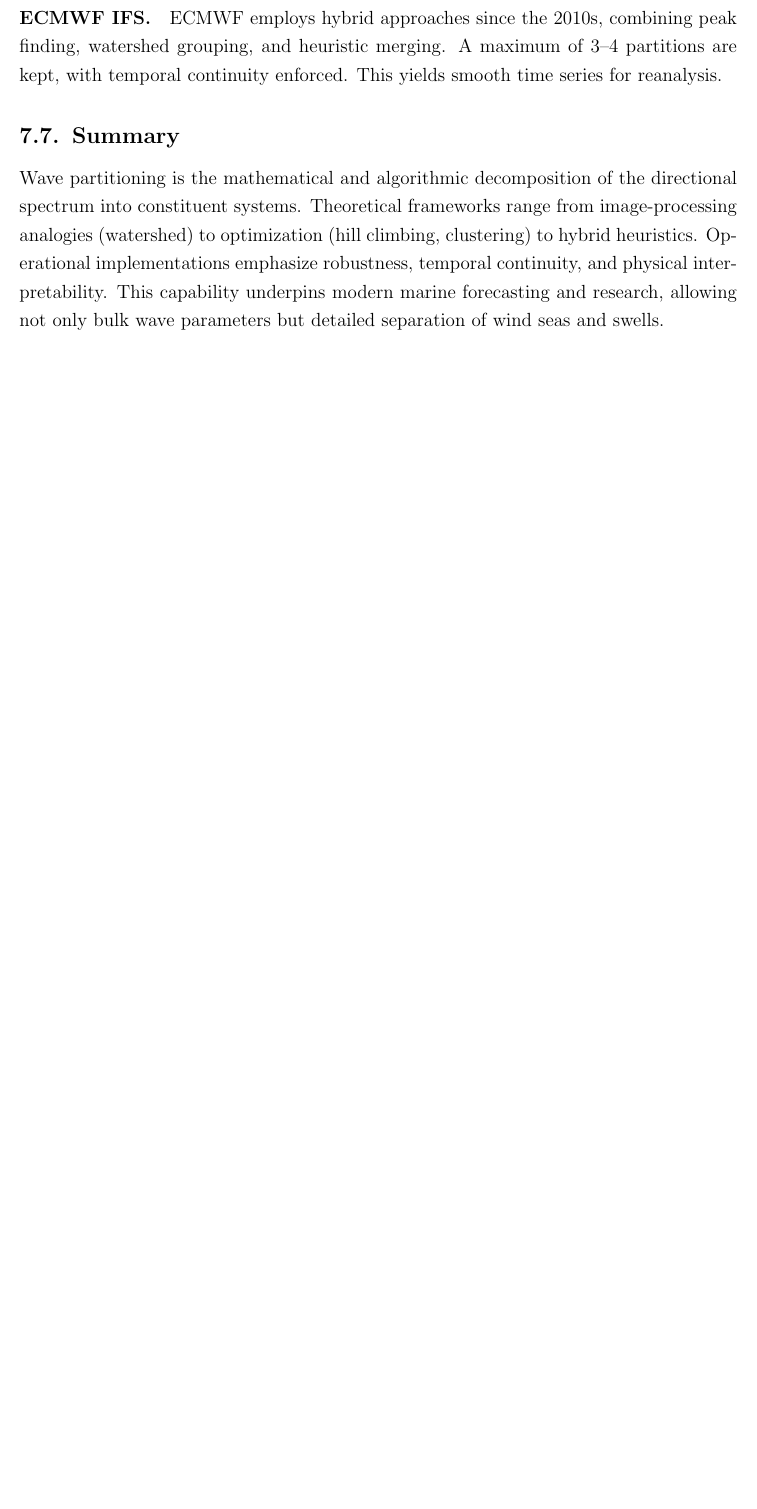
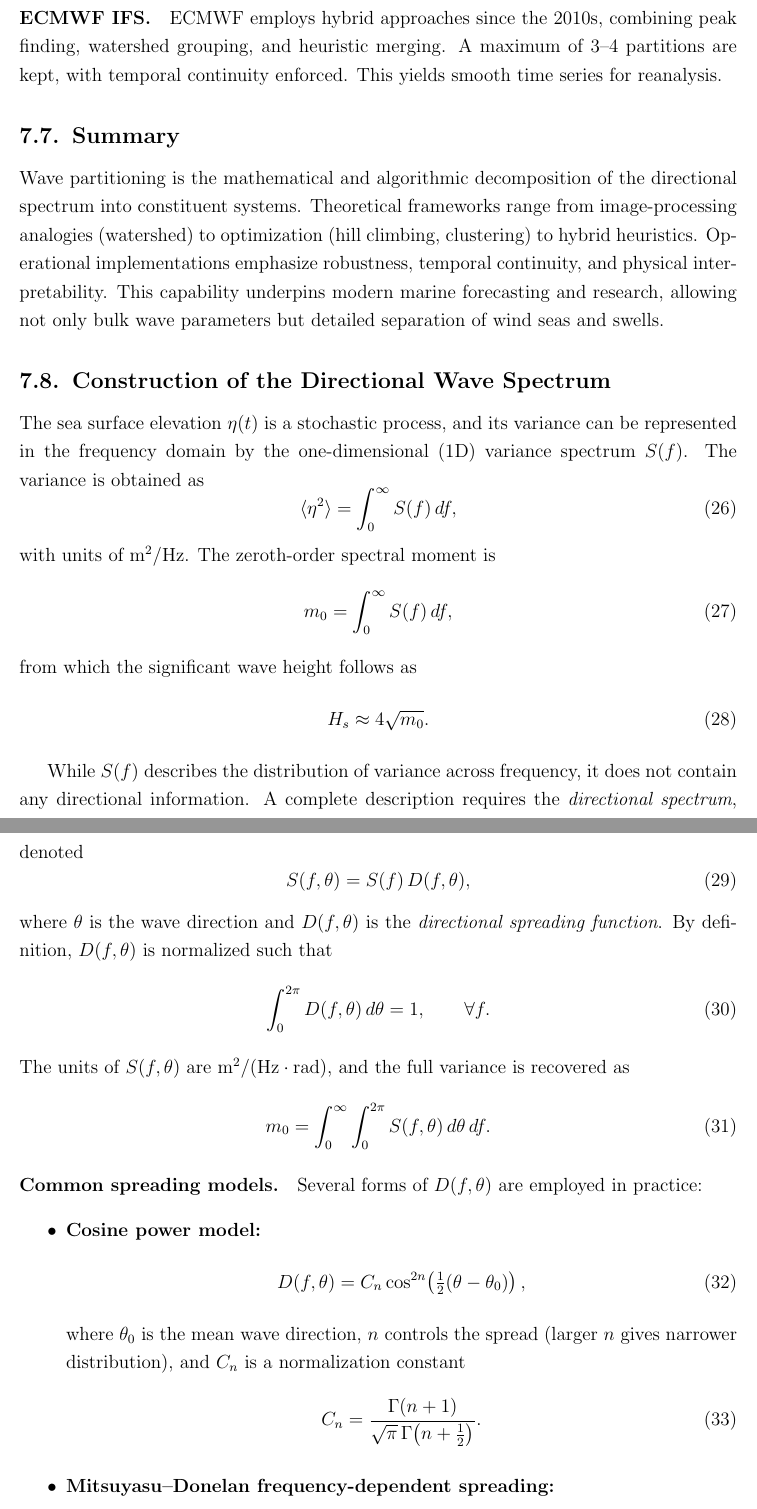
Before and after one commit to bareboat-necessities/bbn-wave-period-esp32, a LaTeX paper (bbn_wave_freq_m5atomS3/doc/wave_model_spectral.tex): part of page 16 of 17 before the commit and two parts of pages 16 and 17 of 19 after it, the two joined at a grey line, cut so that both start at the same text, the shorter picture padded with empty space. Compiled offline with pdfLaTeX.

Commit message:
Update wave_model_spectral.tex

```diff
--- a/bbn_wave_freq_m5atomS3/doc/wave_model_spectral.tex
+++ b/bbn_wave_freq_m5atomS3/doc/wave_model_spectral.tex
@@ -378,3 +378,46 @@ ECMWF employs hybrid approaches since the 2010s, combining peak finding, watersh
 \subsection{Summary}
 Wave partitioning is the mathematical and algorithmic decomposition of the directional spectrum into constituent systems. Theoretical frameworks range from image-processing analogies (watershed) to optimization (hill climbing, clustering) to hybrid heuristics. Operational implementations emphasize robustness, temporal continuity, and physical interpretability. This capability underpins modern marine forecasting and research, allowing not only bulk wave parameters but detailed separation of wind seas and swells.
 
+\subsection{Construction of the Directional Wave Spectrum}
+\label{subsec:directional-spectrum}
+
+The sea surface elevation $\eta(t)$ is a stochastic process, and its variance can be represented in the frequency domain by the one-dimensional (1D) variance spectrum $S(f)$. The variance is obtained as
+\begin{equation}
+\langle \eta^2 \rangle = \int_{0}^{\infty} S(f) \, df,
+\end{equation}
+with units of $\mathrm{m}^2/\mathrm{Hz}$. The zeroth-order spectral moment is
+\begin{equation}
+m_0 = \int_{0}^{\infty} S(f)\, df,
+\end{equation}
+from which the significant wave height follows as
+\begin{equation}
+H_s \approx 4 \sqrt{m_0}.
+\end{equation}
+
+While $S(f)$ describes the distribution of variance across frequency, it does not contain any directional information. A complete description requires the \emph{directional spectrum}, denoted
+\begin{equation}
+S(f,\theta) = S(f) \, D(f,\theta),
+\end{equation}
+where $\theta$ is the wave direction and $D(f,\theta)$ is the \emph{directional spreading function}. By definition, $D(f,\theta)$ is normalized such that
+\begin{equation}
+\int_{0}^{2\pi} D(f,\theta)\, d\theta = 1, \qquad \forall f.
+\end{equation}
+The units of $S(f,\theta)$ are $\mathrm{m}^2 / (\mathrm{Hz}\cdot \mathrm{rad})$, and the full variance is recovered as
+\begin{equation}
+m_0 = \int_{0}^{\infty}\int_{0}^{2\pi} S(f,\theta)\, d\theta \, df.
+\end{equation}
+
+\paragraph{Common spreading models.}
+Several forms of $D(f,\theta)$ are employed in practice:
+\begin{itemize}
+  \item \textbf{Cosine power model:}
+  \begin{equation}
+  D(f,\theta) = C_n \cos^{2n}\!\left(\tfrac{1}{2}(\theta - \theta_0)\right),
+  \end{equation}
+  where $\theta_0$ is the mean wave direction, $n$ controls the spread (larger $n$ gives narrower distribution), and $C_n$ is a normalization constant
+  \begin{equation}
+  C_n = \frac{\Gamma(n+1)}{\sqrt{\pi}\,\Gamma\!\left(n+\tfrac{1}{2}\right)}.
+  \end{equation}
+
+  \item \textbf{Mitsuyasu–Donelan frequency-dependent spreading:}
+  \begin{equation}
@@ -380,0 +443 @@ Wave partitioning is the mathematical and algorithmic decomposition of the direc
+  \begin{equation}
```
Also changed, not shown: bbn_wave_freq_m5atomS3/doc/wave_model_spectral.tex (38 more changed lines).
